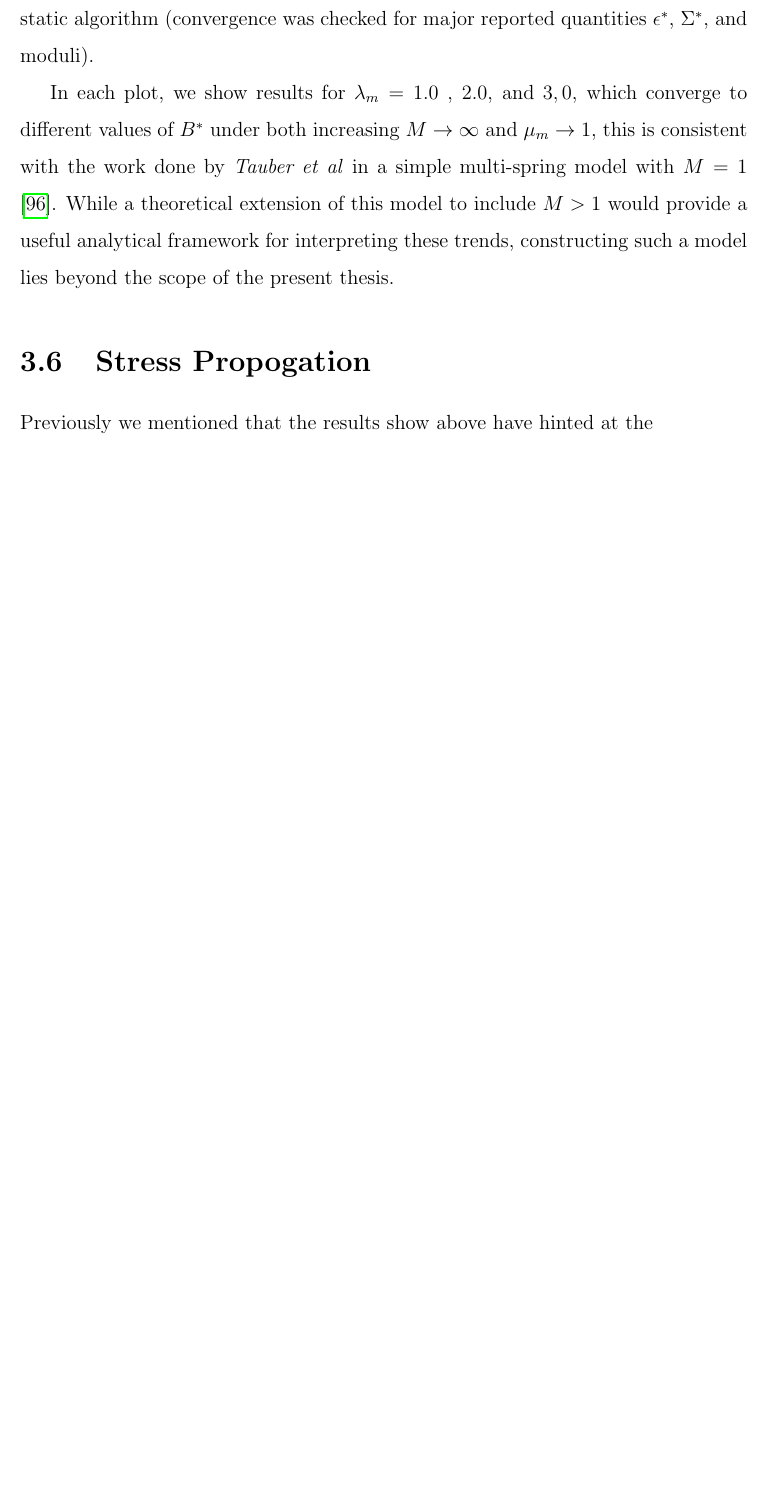
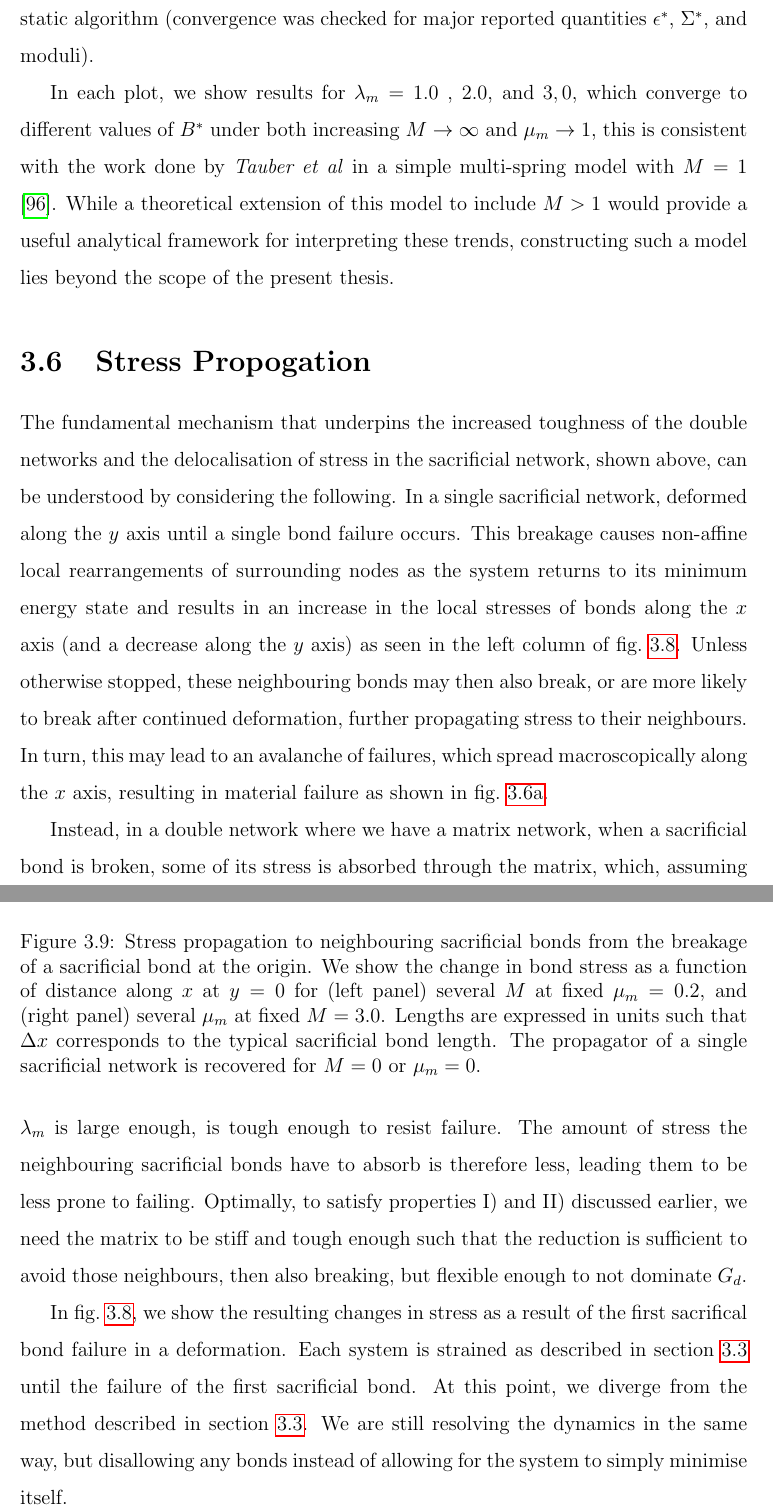
Before and after one commit to Walkersb101/PhD-Thesis-A-Step-Towards-The-Origin-Of-Fracture, a LaTeX thesis (thesis.tex, which reads chapters/DoubleNetworkFracture/chapter.tex): part of page 51 of 67 before the commit and two parts of pages 51 and 53 of 68 after it, the two joined at a grey line, cut so that both start at the same text, the shorter picture padded with empty space. Compiled offline with pdfLaTeX.

Commit message:
15-12-25

```diff
--- a/chapters/DoubleNetworkFracture/chapter.tex
+++ b/chapters/DoubleNetworkFracture/chapter.tex
@@ -174,13 +174,13 @@ In each plot, we show results for $\lambda_m=1.0$ , $2.0$, and $3,0$, which conv
 
 \section{Stress Propogation}
 
-Previously we mentioned that the results show above have hinted at the
+The fundamental mechanism that underpins the increased toughness of the double networks and the delocalisation of stress in the sacrificial network, shown above, can be understood by considering the following. In a single sacrificial network, deformed along the $y$ axis until a single bond failure occurs. This breakage causes non-affine local rearrangements of surrounding nodes as the system returns to its minimum energy state and results in an increase in the local stresses of bonds along the $x$ axis (and a decrease along the $y$ axis) as seen in the left column of \cref{fig:JammedPropogators}. Unless otherwise stopped, these neighbouring bonds may then also break, or are more likely to break after continued deformation, further propagating stress to their neighbours. In turn, this may lead to an avalanche of failures, which spread macroscopically along the $x$ axis, resulting in material failure as shown in \cref{fig:JammedSacrifical}.
 
 \begin{figure}
     \centering
     %\missingfigure{Propogator M =0, 2, 5 + contour}
     \includegraphics[width=0.9\linewidth]{chapters/DoubleNetworkFracture/Result Figures/Propogators.pdf}
-    \caption[Stress propagation to neighbouring sacrificial bonds from the breakage of a sacrificial bond at the origin]{Stress propagation to neighbouring sacrificial bonds from the breakage of a sacrificial bond at the origin. We display each quantity for the case of a single sacrificial network in the left column, $M=3$ in the middle column and $M=5$ in the right column. In the double network cases, we take $\mu_m = 0.2$. Each quantity is averaged over all sacrificial bonds at each grid square. \newline
+    \caption[Stress propagation to neighbouring sacrificial bonds from the breakage of a sacrificial bond at the origin]{Stress propagation to neighbouring sacrificial bonds from the breakage of a sacrificial bond at the origin. We display each quantity for the case of a single sacrificial network in the left column and $M=5$ in the right column. In the double network cases, we take $\mu_m = 0.2$. Each quantity is averaged over all sacrificial bonds at each grid square. \newline
     Colour scales show the change due to stress propagation of: \newline
     {\bf Top panels:} the change in the $yy$ component of the Kirkwood stress $\delta\Sigma_{yy}$. \newline
     {\bf Middle panels:} the change in the $xx$ component of the Kirkwood stress $\delta\Sigma_{xx}$. \newline
@@ -189,7 +189,12 @@ Previously we mentioned that the results show above have hinted at the
     \label{fig:JammedPropogators}
 \end{figure}
 
+Instead, in a double network where we have a matrix network, when a sacrificial bond is broken, some of its stress is absorbed through the matrix, which, assuming $\lambda_m$ is large enough, is tough enough to resist failure. The amount of stress the neighbouring sacrificial bonds have to absorb is therefore less, leading them to be less prone to failing. Optimally, to satisfy properties I) and II) discussed earlier, we need the matrix to be stiff and tough enough such that the reduction is sufficient to avoid those neighbours, then also breaking, but flexible enough to not dominate $G_d$.
+
+In \cref{fig:JammedPropogators}, we show the resulting changes in stress as a result of the first sacrifical bond failure in a deformation. Each system is strained as described in \cref{sec:NetworkQuasistatic} until the failure of the first sacrificial bond. At this point, we diverge from the method described in \cref{sec:NetworkQuasistatic}. We are still resolving the dynamics in the same way, but disallowing any bonds instead of allowing for the system to simply minimise itself.
+
 \begin{figure}
     \centering
     \includegraphics[width=0.9\linewidth]{chapters/DoubleNetworkFracture/Result Figures/Lines.pdf}
-    \caption{}
+    \caption{
+    Stress propagation to neighbouring sacrificial bonds from the breakage of a sacrificial bond at the origin. We show the change in bond stress as a function of distance along $x$ at $y=0$ for (left panel) several $M$ at fixed $\mu_m = 0.2$, and (right panel) several $\mu_m$ at fixed $M=3.0$. Lengths are expressed in units such that $\Delta x$ corresponds to the typical sacrificial bond length. The propagator of a single sacrificial network is recovered for $M=0$ or $\mu_m = 0$.
```
Also changed, not shown: chapters/DoubleNetworkFracture/Result Figures/Propogators.pdf, chapters/DoubleNetworkFracture/SquareFigures/AboveThreshold.pdf (added), chapters/DoubleNetworkFracture/SquareFigures/HeatMaps.pdf, chapters/DoubleNetworkFracture/chapter.tex (9 more changed lines).
